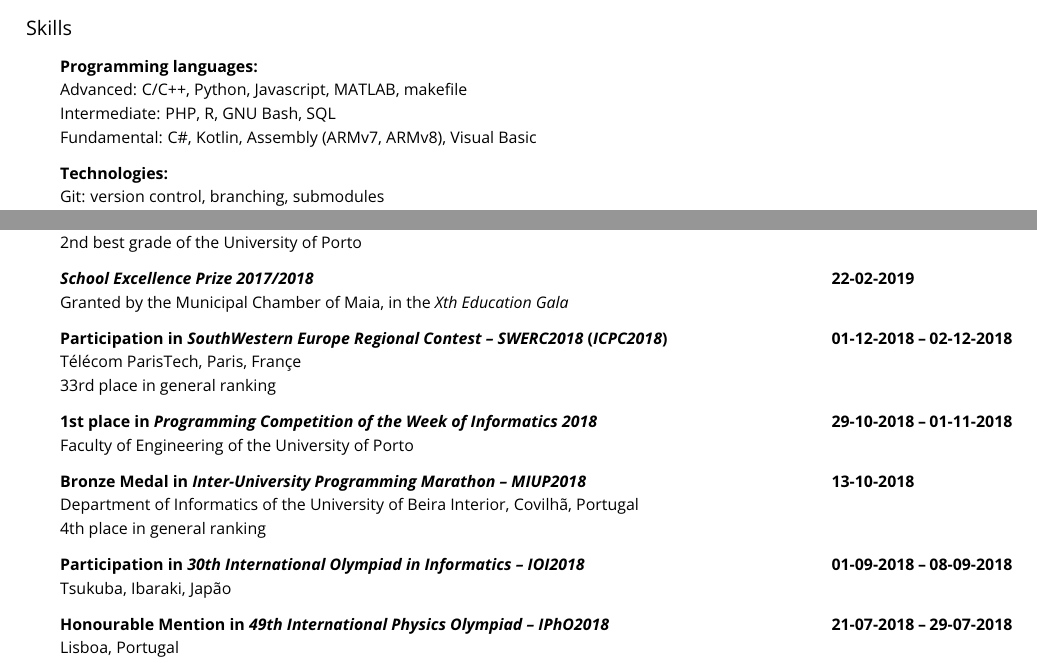
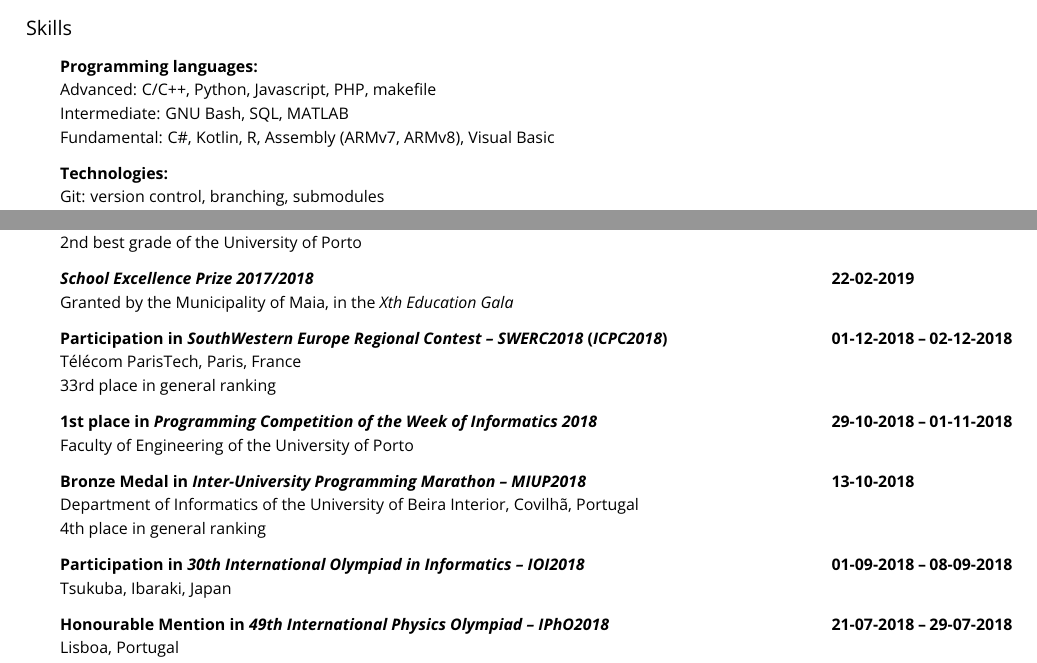
Before and after one commit to dmfrodrigues/cv, a LaTeX CV (CV_DR_en.tex): two parts of pages 2 and 3 of 6, joined at a grey line, cut so that both start at the same text. Compiled offline with pdfLaTeX.

Commit message:
Minor fixes

```diff
--- a/CV_DR_en.tex
+++ b/CV_DR_en.tex
@@ -81,9 +81,9 @@ Single mandate allocated to List A, winner of the election held on 18-10-2017
 }
 \subsection*{Skills}
 \skills{Programming languages:}{
-Advanced: C/C++, Python, Javascript, MATLAB, makefile\\
-Intermediate: PHP, R, GNU Bash, SQL\\
-Fundamental: C\#, Kotlin, Assembly (ARMv7, ARMv8), Visual Basic
+Advanced: C/C++, Python, Javascript, PHP, makefile\\
+Intermediate: GNU Bash, SQL, MATLAB\\
+Fundamental: C\#, Kotlin, R, Assembly (ARMv7, ARMv8), Visual Basic
 }
 \skills{Technologies:}{
 Git: version control, branching, submodules\\
@@ -159,10 +159,10 @@ Best grade of the Faculty of Engineering of the University of Porto\\
 2nd best grade of the University of Porto
 }
 \job{\textit{School Excellence Prize 2017/2018}}{22-02-2019}{
-Granted by the Municipal Chamber of Maia, in the \textit{Xth Education Gala}
+Granted by the Municipality of Maia, in the \textit{Xth Education Gala}
 }
 \job{Participation in \textit{SouthWestern Europe Regional Contest – SWERC2018} (\textit{ICPC2018})}{01-12-2018 – 02-12-2018}{
-Télécom ParisTech, Paris, Françe\\
+Télécom ParisTech, Paris, France\\
 33rd place in general ranking
 }
 \job{1st place in \textit{Programming Competition of the Week of Informatics 2018}}{29-10-2018 – 01-11-2018}{
@@ -173,7 +173,7 @@ Department of Informatics of the University of Beira Interior, Covilhã, Portuga
 4th place in general ranking
 }
 \job{Participation in \textit{30th International Olympiad in Informatics – IOI2018}}{01-09-2018 – 08-09-2018}{
-Tsukuba, Ibaraki, Japão
+Tsukuba, Ibaraki, Japan
 }
 \job{Honourable Mention in \textit{49th International Physics Olympiad – IPhO2018}}{21-07-2018 – 29-07-2018}{
 Lisboa, Portugal\\
```
Also changed, not shown: CV_DR_en_mini.tex (+6 -6 lines).
